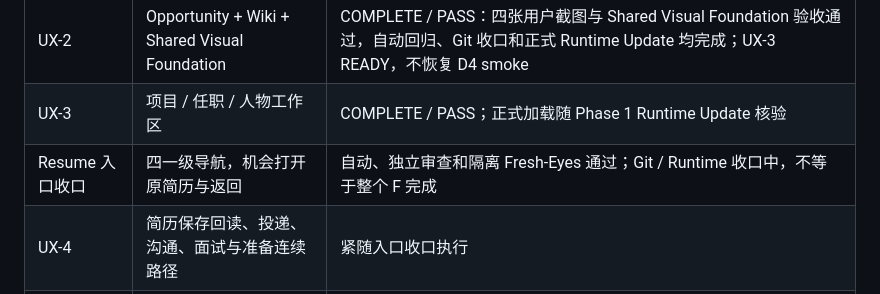
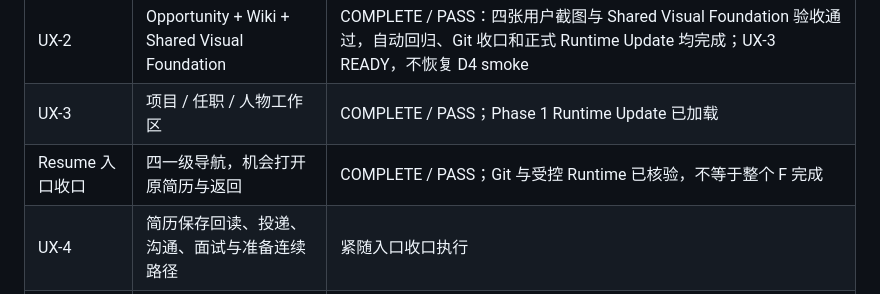
Before and after one commit to frog-716/Career, a Markdown page: docs/07-roadmap.md, the part around the change. Drawn GitHub-style.

```diff
--- a/docs/07-roadmap.md
+++ b/docs/07-roadmap.md
@@ -17,8 +17,8 @@
 | D4 | Wiki Cognition | SYNTHETIC READY；基础实现与 UX-1 形成依赖完整的 Cognition/UX checkpoint；导航兼容测试单行修正已获授权。REAL SMOKE PAUSED / NOT YET PASSED：被 UX Reset 暂停，正式 Cognition 未完成真实验收，不是 COMPLETE |
 | UX-1 | AI 进度、对象归属及关闭/切页/刷新恢复 | COMPLETE / PASS：用户 UI、机器核验、TestProvider exactly once 与无重复 dispatch 均通过 |
 | UX-2 | Opportunity + Wiki + Shared Visual Foundation | COMPLETE / PASS：四张用户截图与 Shared Visual Foundation 验收通过，自动回归、Git 收口和正式 Runtime Update 均完成；UX-3 READY，不恢复 D4 smoke |
-| UX-3 | 项目 / 任职 / 人物工作区 | COMPLETE / PASS；正式加载随 Phase 1 Runtime Update 核验 |
-| Resume 入口收口 | 四一级导航，机会打开原简历与返回 | 自动、独立审查和隔离 Fresh-Eyes 通过；Git / Runtime 收口中，不等于整个 F 完成 |
+| UX-3 | 项目 / 任职 / 人物工作区 | COMPLETE / PASS；Phase 1 Runtime Update 已加载 |
+| Resume 入口收口 | 四一级导航，机会打开原简历与返回 | COMPLETE / PASS；Git 与受控 Runtime 已核验，不等于整个 F 完成 |
 | UX-4 | 简历保存回读、投递、沟通、面试与准备连续路径 | 紧随入口收口执行 |
 | Resume AI Privacy Gate | 从空 DTO 构造允许字段，捕获请求做对抗验证 | UX-4 后执行；任何真实 Resume AI outbound 前必须通过 |
 | UX-5 | 全新虚构库独立盲审完整核心链 | Privacy Gate 后执行；通过后才可恢复 D4 真实 smoke Preview |
```
Also changed, not shown: docs/execution/STATUS.md (+2 -1 lines).
